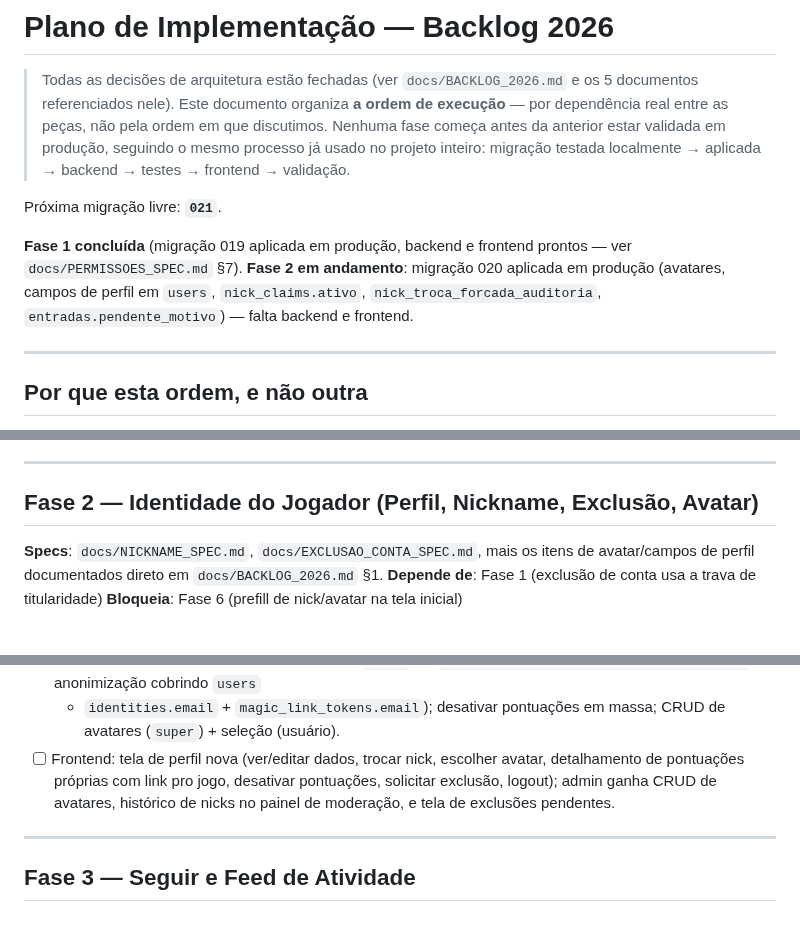
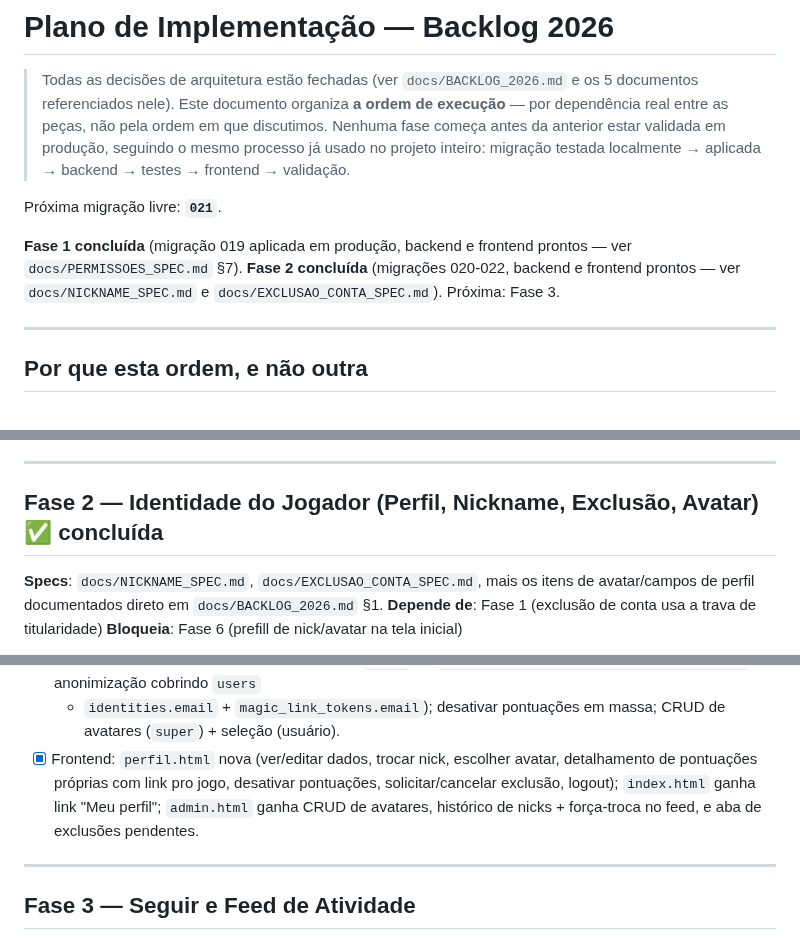
Before and after one commit to bmaimoni/retro-score-ranking, a Markdown page: docs/PLANO_IMPLEMENTACAO_2026.md, 3 parts joined by grey strips. GitHub-like rendering.

Commit message:
docs: fecha Fase 2 — perfil, nickname, exclusão e avatares completos

```diff
--- a/docs/PLANO_IMPLEMENTACAO_2026.md
+++ b/docs/PLANO_IMPLEMENTACAO_2026.md
@@ -10,10 +10,9 @@
 Próxima migração livre: **`021`**.
 
 **Fase 1 concluída** (migração 019 aplicada em produção, backend e frontend
-prontos — ver `docs/PERMISSOES_SPEC.md` §7). **Fase 2 em andamento**:
-migração 020 aplicada em produção (avatares, campos de perfil em `users`,
-`nick_claims.ativo`, `nick_troca_forcada_auditoria`,
-`entradas.pendente_motivo`) — falta backend e frontend.
+prontos — ver `docs/PERMISSOES_SPEC.md` §7). **Fase 2 concluída** (migrações
+020-022, backend e frontend prontos — ver `docs/NICKNAME_SPEC.md` e
+`docs/EXCLUSAO_CONTA_SPEC.md`). Próxima: Fase 3.
 
 ---
 
@@ -60,7 +59,7 @@ depende de nada.
 
 ---
 
-## Fase 2 — Identidade do Jogador (Perfil, Nickname, Exclusão, Avatar)
+## Fase 2 — Identidade do Jogador (Perfil, Nickname, Exclusão, Avatar) ✅ concluída
 
 **Specs**: `docs/NICKNAME_SPEC.md`, `docs/EXCLUSAO_CONTA_SPEC.md`,
 mais os itens de avatar/campos de perfil documentados direto em
@@ -86,10 +85,11 @@ mais os itens de avatar/campos de perfil documentados direto em
   `GET/POST /api/admin/exclusoes-pendentes`, anonimização cobrindo `users`
   + `identities.email` + `magic_link_tokens.email`); desativar pontuações
   em massa; CRUD de avatares (`super`) + seleção (usuário).
-- [ ] Frontend: tela de perfil nova (ver/editar dados, trocar nick, escolher
+- [x] Frontend: `perfil.html` nova (ver/editar dados, trocar nick, escolher
   avatar, detalhamento de pontuações próprias com link pro jogo, desativar
-  pontuações, solicitar exclusão, logout); admin ganha CRUD de avatares,
-  histórico de nicks no painel de moderação, e tela de exclusões pendentes.
+  pontuações, solicitar/cancelar exclusão, logout); `index.html` ganha link
+  "Meu perfil"; `admin.html` ganha CRUD de avatares, histórico de nicks +
+  força-troca no feed, e aba de exclusões pendentes.
 
 ---
 
```
